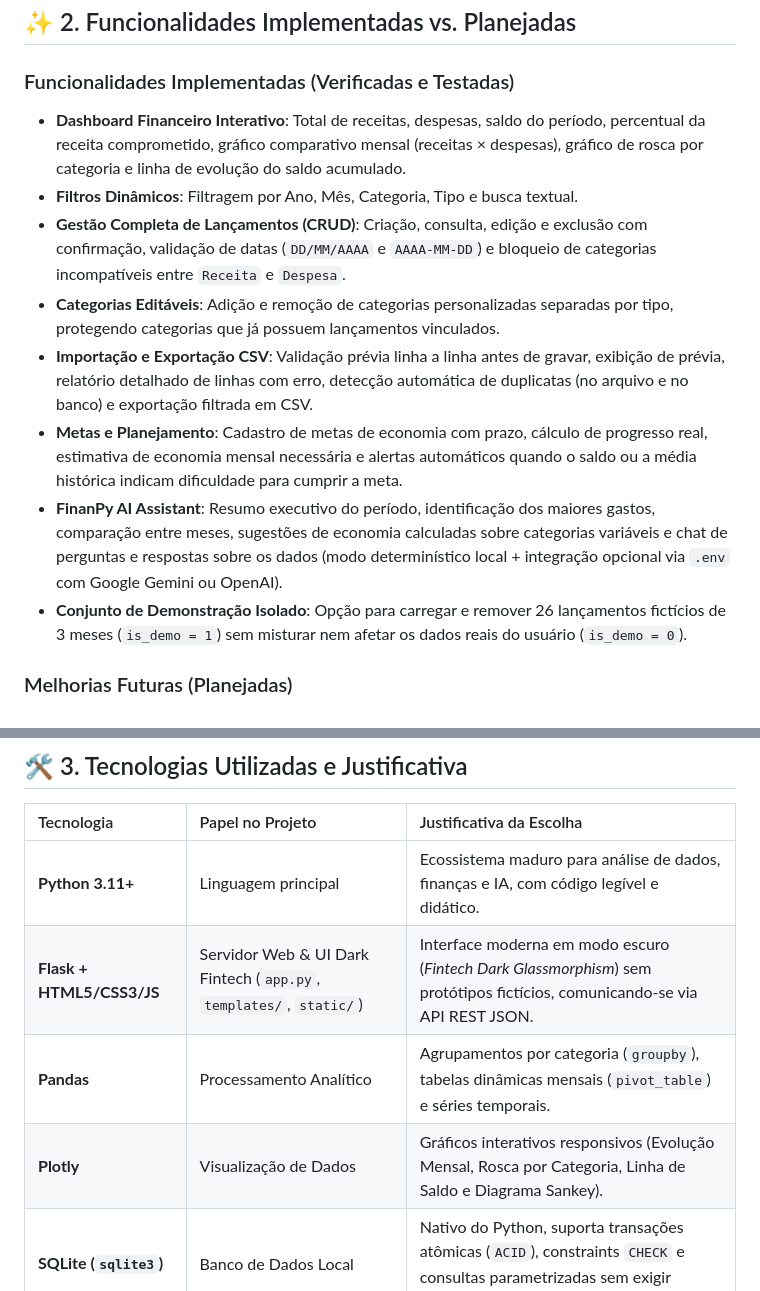
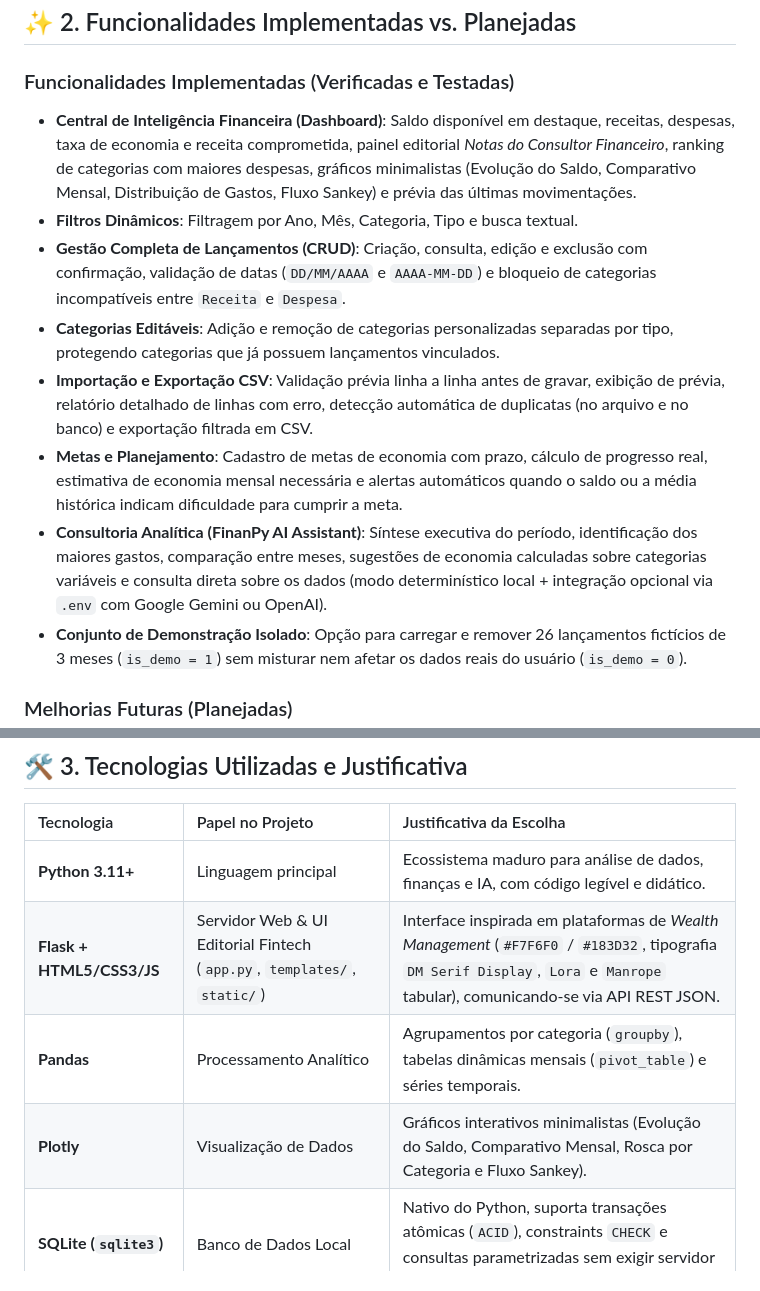
Before and after one commit to jessikamelo27-bit/FinanPy-AI, a Markdown page: README.md, 2 parts joined by grey strips. GitHub-like rendering.

```diff
--- a/README.md
+++ b/README.md
@@ -38,13 +38,13 @@ O **FinanPy AI** resolve esse problema unindo:
 ## ✨ 2. Funcionalidades Implementadas vs. Planejadas
 
 ### Funcionalidades Implementadas (Verificadas e Testadas)
-- **Dashboard Financeiro Interativo**: Total de receitas, despesas, saldo do período, percentual da receita comprometido, gráfico comparativo mensal (receitas × despesas), gráfico de rosca por categoria e linha de evolução do saldo acumulado.
+- **Central de Inteligência Financeira (Dashboard)**: Saldo disponível em destaque, receitas, despesas, taxa de economia e receita comprometida, painel editorial *Notas do Consultor Financeiro*, ranking de categorias com maiores despesas, gráficos minimalistas (Evolução do Saldo, Comparativo Mensal, Distribuição de Gastos, Fluxo Sankey) e prévia das últimas movimentações.
 - **Filtros Dinâmicos**: Filtragem por Ano, Mês, Categoria, Tipo e busca textual.
 - **Gestão Completa de Lançamentos (CRUD)**: Criação, consulta, edição e exclusão com confirmação, validação de datas (`DD/MM/AAAA` e `AAAA-MM-DD`) e bloqueio de categorias incompatíveis entre `Receita` e `Despesa`.
 - **Categorias Editáveis**: Adição e remoção de categorias personalizadas separadas por tipo, protegendo categorias que já possuem lançamentos vinculados.
 - **Importação e Exportação CSV**: Validação prévia linha a linha antes de gravar, exibição de prévia, relatório detalhado de linhas com erro, detecção automática de duplicatas (no arquivo e no banco) e exportação filtrada em CSV.
 - **Metas e Planejamento**: Cadastro de metas de economia com prazo, cálculo de progresso real, estimativa de economia mensal necessária e alertas automáticos quando o saldo ou a média histórica indicam dificuldade para cumprir a meta.
-- **FinanPy AI Assistant**: Resumo executivo do período, identificação dos maiores gastos, comparação entre meses, sugestões de economia calculadas sobre categorias variáveis e chat de perguntas e respostas sobre os dados (modo determinístico local + integração opcional via `.env` com Google Gemini ou OpenAI).
+- **Consultoria Analítica (FinanPy AI Assistant)**: Síntese executiva do período, identificação dos maiores gastos, comparação entre meses, sugestões de economia calculadas sobre categorias variáveis e consulta direta sobre os dados (modo determinístico local + integração opcional via `.env` com Google Gemini ou OpenAI).
 - **Conjunto de Demonstração Isolado**: Opção para carregar e remover 26 lançamentos fictícios de 3 meses (`is_demo = 1`) sem misturar nem afetar os dados reais do usuário (`is_demo = 0`).
 
 ### Melhorias Futuras (Planejadas)
@@ -59,9 +59,9 @@ O **FinanPy AI** resolve esse problema unindo:
 | Tecnologia | Papel no Projeto | Justificativa da Escolha |
 | :--- | :--- | :--- |
 | **Python 3.11+** | Linguagem principal | Ecossistema maduro para análise de dados, finanças e IA, com código legível e didático. |
-| **Flask + HTML5/CSS3/JS** | Servidor Web & UI Dark Fintech (`app.py`, `templates/`, `static/`) | Interface moderna em modo escuro (*Fintech Dark Glassmorphism*) sem protótipos fictícios, comunicando-se via API REST JSON. |
+| **Flask + HTML5/CSS3/JS** | Servidor Web & UI Editorial Fintech (`app.py`, `templates/`, `static/`) | Interface inspirada em plataformas de *Wealth Management* (`#F7F6F0` / `#183D32`, tipografia `DM Serif Display`, `Lora` e `Manrope` tabular), comunicando-se via API REST JSON. |
 | **Pandas** | Processamento Analítico | Agrupamentos por categoria (`groupby`), tabelas dinâmicas mensais (`pivot_table`) e séries temporais. |
-| **Plotly** | Visualização de Dados | Gráficos interativos responsivos (Evolução Mensal, Rosca por Categoria, Linha de Saldo e Diagrama Sankey). |
+| **Plotly** | Visualização de Dados | Gráficos interativos minimalistas (Evolução do Saldo, Comparativo Mensal, Rosca por Categoria e Fluxo Sankey). |
 | **SQLite (`sqlite3`)** | Banco de Dados Local | Nativo do Python, suporta transações atômicas (`ACID`), constraints `CHECK` e consultas parametrizadas sem exigir servidor externo. |
 | **Pytest** | Testes Automatizados | Validação rápida e reprodutível das regras de negócio, rotas REST, casos-limite e importação CSV. |
 | **python-dotenv** | Configuração Segura | Carrega chaves opcionais de API a partir de arquivo `.env` local ignorado pelo Git. |
```
Also changed, not shown: other parts of README.md (+12 -12 lines), docs/screenshots/03-metas.png, 9 other files.
